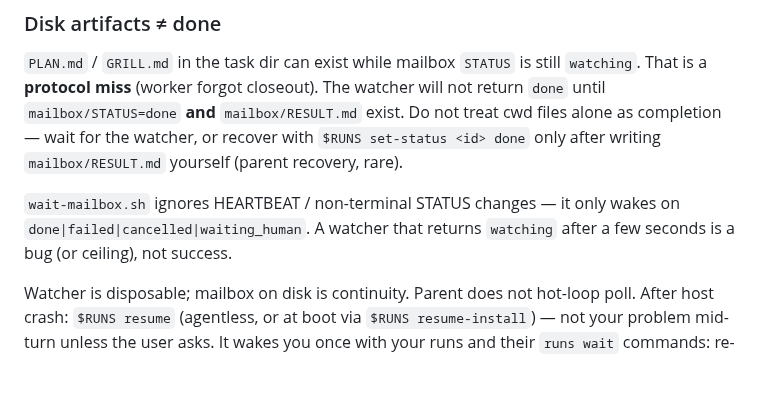
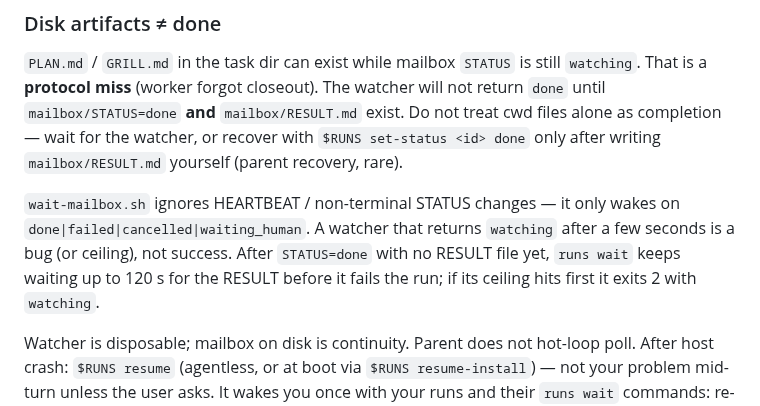
Before and after one commit to Bumblebiber/team-up, a Markdown page: skills/dispatch/SKILL.md, the part around the change. GitHub-like rendering; blank space fills up the shorter version.

```diff
--- a/skills/dispatch/SKILL.md
+++ b/skills/dispatch/SKILL.md
@@ -160,7 +160,10 @@ yourself (parent recovery, rare).
 
 `wait-mailbox.sh` ignores HEARTBEAT / non-terminal STATUS changes — it only
 wakes on `done|failed|cancelled|waiting_human`. A watcher that returns
-`watching` after a few seconds is a bug (or ceiling), not success.
+`watching` after a few seconds is a bug (or ceiling), not success. After
+`STATUS=done` with no RESULT file yet, `runs wait` keeps waiting up to 120 s
+for the RESULT before it fails the run; if its ceiling hits first it exits 2
+with `watching`.
 
 Watcher is disposable; mailbox on disk is continuity. Parent does not hot-loop
 poll. After host crash: `$RUNS resume` (agentless, or at boot via
```
Also changed, not shown: docs/configuration.md (+5 -0 lines), skills/roster/SKILL.md (+8 -0 lines).
